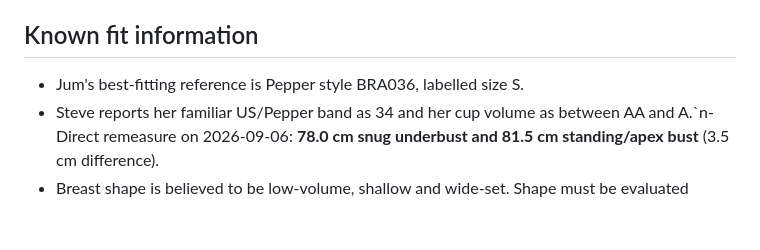
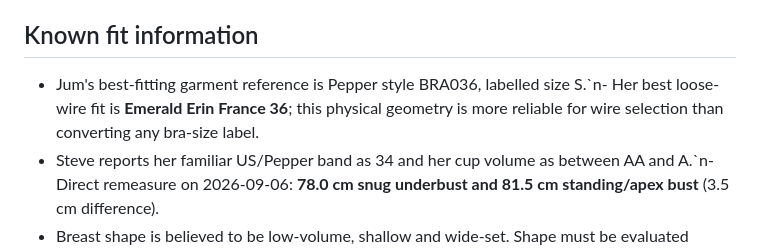
Before and after one commit to lobbycarroll-bot/bra-research-kb, a Markdown page: findings/09-japanese-size-conversion.md, the part around the change. GitHub-like rendering; blank space fills up the shorter version.

Commit message:
Add physical France 36 wire control to sizing notes

```diff
--- a/findings/09-japanese-size-conversion.md
+++ b/findings/09-japanese-size-conversion.md
@@ -4,7 +4,7 @@
 
 ## Known fit information
 
-- Jum's best-fitting reference is Pepper style BRA036, labelled size S.
+- Jum's best-fitting garment reference is Pepper style BRA036, labelled size S.`n- Her best loose-wire fit is **Emerald Erin France 36**; this physical geometry is more reliable for wire selection than converting any bra-size label.
 - Steve reports her familiar US/Pepper band as 34 and her cup volume as between AA and A.`n- Direct remeasure on 2026-09-06: **78.0 cm snug underbust and 81.5 cm standing/apex bust** (3.5 cm difference).
 - Breast shape is believed to be low-volume, shallow and wide-set. Shape must be evaluated separately from size.
 
```
